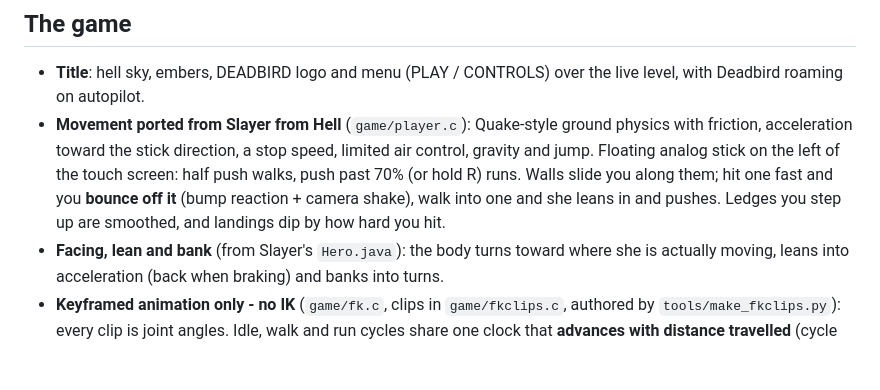
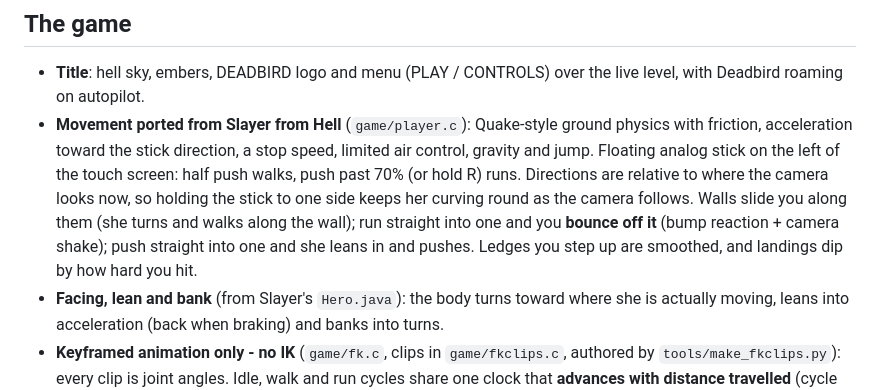
Before and after one commit to HarlequinXD/Deadbird, a Markdown page: README.md, the part around the change. GitHub-like rendering; blank space fills up the shorter version.

```diff
--- a/README.md
+++ b/README.md
@@ -11,8 +11,10 @@ level. The engine is written so it can run on a real PlayStation later. For now
 - **Movement ported from Slayer from Hell** (`game/player.c`): Quake-style ground physics with
   friction, acceleration toward the stick direction, a stop speed, limited air control, gravity
   and jump. Floating analog stick on the left of the touch screen: half push walks, push past 70%
-  (or hold R) runs. Walls slide you along them; hit one fast and you **bounce off it** (bump
-  reaction + camera shake), walk into one and she leans in and pushes. Ledges you step up are
+  (or hold R) runs. Directions are relative to where the camera looks now, so holding the stick
+  to one side keeps her curving round as the camera follows. Walls slide you along them (she
+  turns and walks along the wall); run straight into one and you **bounce off it** (bump
+  reaction + camera shake); push straight into one and she leans in and pushes. Ledges you step up are
   smoothed, and landings dip by how hard you hit.
 - **Facing, lean and bank** (from Slayer's `Hero.java`): the body turns toward where she is
   actually moving, leans into acceleration (back when braking) and banks into turns.
```
Also changed, not shown: docs/gait.png, docs/headless_frames.png, 9 other files.
